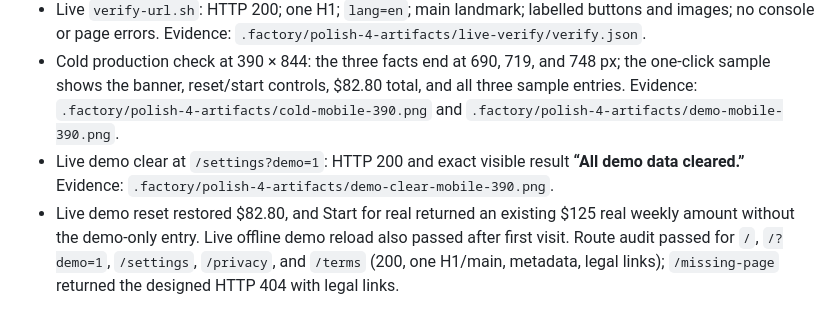
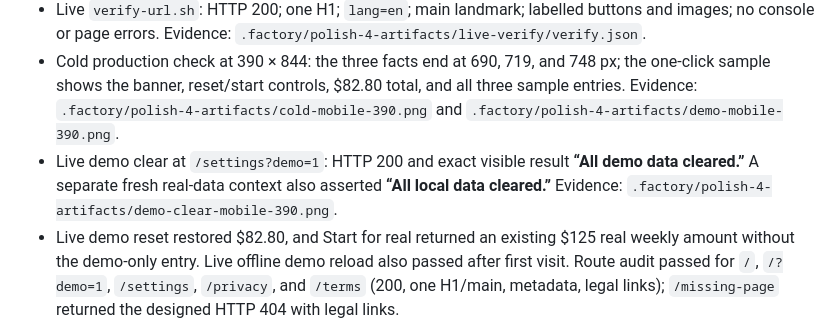
Before and after one commit to B-Divyesh/sf-spend-pulse, a Markdown page: .factory/handoff.md, the part around the change. GitHub-like rendering.

Commit message:
docs: add real clear verification

```diff
--- a/.factory/handoff.md
+++ b/.factory/handoff.md
@@ -21,7 +21,7 @@ The catalog description is now the verb-first, 61-character sentence: “Track w
 - `npm run typecheck`, `npm run lint`, and `npm run build`: pass. The build produced `dist/index.html`; JS is 30.13 kB raw / 9.70 kB gzip, CSS is 17.20 kB raw / 4.66 kB gzip, and the hero asset is 130.94 kB.
 - Live `verify-url.sh`: HTTP 200; one H1; `lang=en`; main landmark; labelled buttons and images; no console or page errors. Evidence: `.factory/polish-4-artifacts/live-verify/verify.json`.
 - Cold production check at 390 × 844: the three facts end at 690, 719, and 748 px; the one-click sample shows the banner, reset/start controls, $82.80 total, and all three sample entries. Evidence: `.factory/polish-4-artifacts/cold-mobile-390.png` and `.factory/polish-4-artifacts/demo-mobile-390.png`.
-- Live demo clear at `/settings?demo=1`: HTTP 200 and exact visible result **“All demo data cleared.”** Evidence: `.factory/polish-4-artifacts/demo-clear-mobile-390.png`.
+- Live demo clear at `/settings?demo=1`: HTTP 200 and exact visible result **“All demo data cleared.”** A separate fresh real-data context also asserted **“All local data cleared.”** Evidence: `.factory/polish-4-artifacts/demo-clear-mobile-390.png`.
 - Live demo reset restored $82.80, and Start for real returned an existing $125 real weekly amount without the demo-only entry. Live offline demo reload also passed after first visit. Route audit passed for `/`, `/?demo=1`, `/settings`, `/privacy`, and `/terms` (200, one H1/main, metadata, legal links); `/missing-page` returned the designed HTTP 404 with legal links.
 - Live AxeBuilder scan: 12 scans (light/dark across the six app routes), **0 serious or critical violations**.
 - Live mobile Lighthouse: Performance **99**, Accessibility **100**, Best Practices **100**, SEO **100**; LCP 1,964 ms, TBT 0 ms, CLS 0. Evidence: `.factory/polish-4-artifacts/lighthouse-live-mobile.json`.
```
Also changed, not shown: .factory/polish-4.md (+1 -1 lines).
